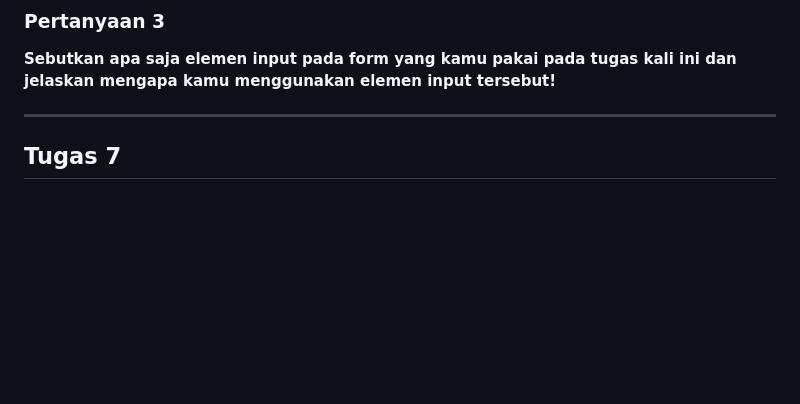
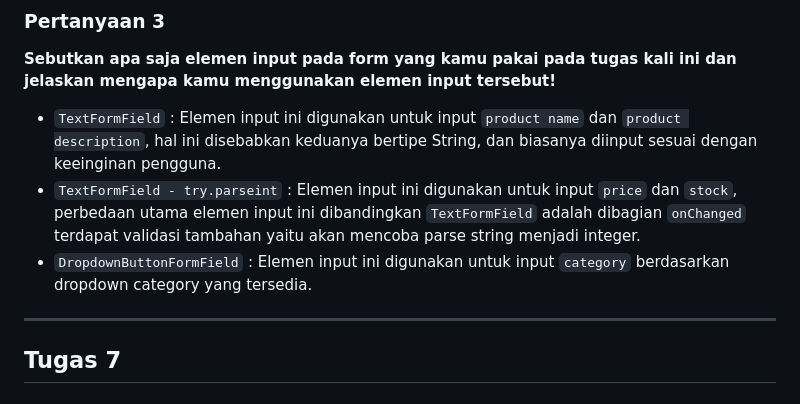
Before and after one commit to mhmdhaekal/kelolatoko-mobile-app, a Markdown page: README.md, the part around the change. GitHub-like rendering; blank space fills up the shorter version.

Commit message:
update tugas 8

```diff
--- a/README.md
+++ b/README.md
@@ -39,6 +39,10 @@ Navigation pada flutter pada dasarnya adalah stack, sehingga ketika ingin melaku
 ### Pertanyaan 3
 
 **Sebutkan apa saja elemen input pada form yang kamu pakai pada tugas kali ini dan jelaskan mengapa kamu menggunakan elemen input tersebut!**
+
+- `TextFormField`                 : Elemen input ini digunakan untuk input `product name` dan `product description`, hal ini disebabkan keduanya bertipe String, dan biasanya diinput sesuai dengan keeinginan pengguna.
+- `TextFormField - try.parseint`  : Elemen input ini digunakan untuk input `price` dan `stock`, perbedaan utama elemen input ini dibandingkan `TextFormField` adalah dibagian `onChanged` terdapat validasi tambahan yaitu akan mencoba parse string menjadi integer.
+- `DropdownButtonFormField`       : Elemen input ini digunakan untuk input `category` berdasarkan dropdown category yang tersedia.
 
 
 
```
